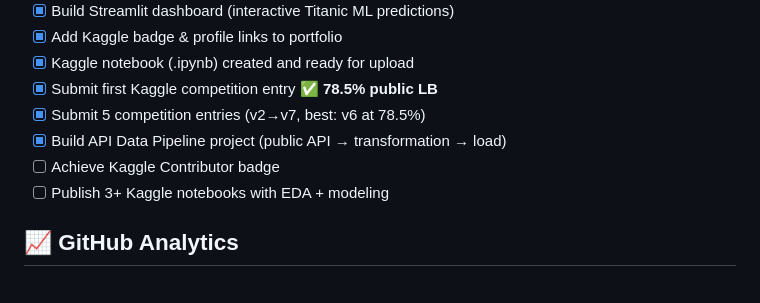
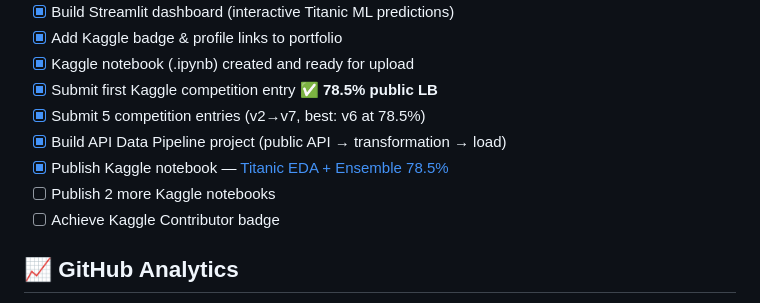
Before and after one commit to Raphasha27/Raphasha27, a Markdown page: README.md, the part around one of its changes. Rendered like a GitHub page.

Commit message:
Publish Titanic Kaggle notebook, update progress checklist

```diff
--- a/README.md
+++ b/README.md
@@ -184,8 +184,9 @@ I am actively expanding into **data engineering** — building end-to-end data p
 - [x] Submit first Kaggle competition entry ✅ **78.5% public LB**
 - [x] Submit 5 competition entries (v2→v7, best: v6 at 78.5%)
 - [x] Build API Data Pipeline project (public API → transformation → load)
+- [x] Publish Kaggle notebook — [Titanic EDA + Ensemble 78.5%](https://www.kaggle.com/code/raphasha27/titanic-eda-ensemble-78-5)
+- [ ] Publish 2 more Kaggle notebooks
 - [ ] Achieve Kaggle Contributor badge
-- [ ] Publish 3+ Kaggle notebooks with EDA + modeling
 
 <!-- GitHub Stats -->
 ## 📈 GitHub Analytics
```
Also changed, not shown: other parts of README.md (+1 -1 lines).
